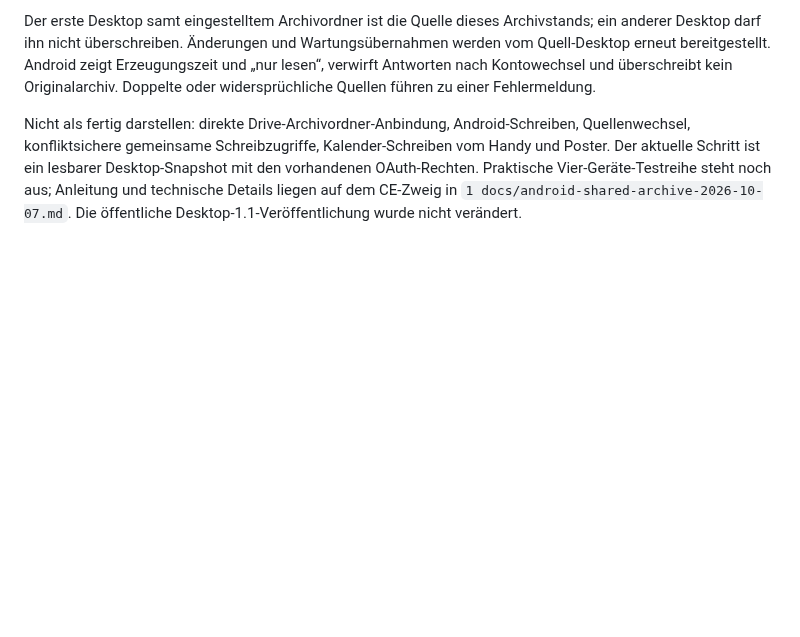
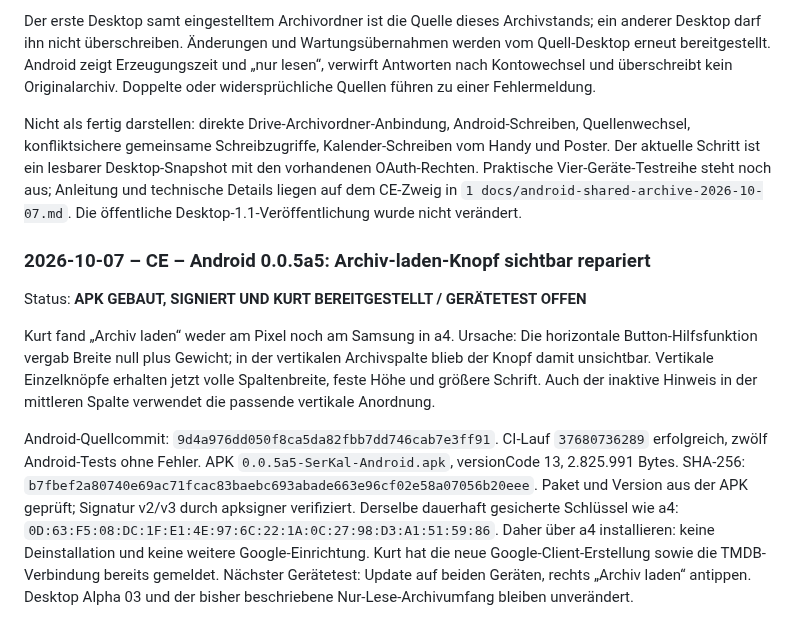
Before and after one commit to KurtV731/serkal_desktop, a Markdown page: 1 docs/schwarzes_brett.md, the part around the change. Drawn GitHub-style; blank space fills up the shorter version.

Commit message:
docs: record verified Android a5 archive button repair

```diff
--- a/1 docs/schwarzes_brett.md
+++ b/1 docs/schwarzes_brett.md
@@ -1973,3 +1973,26 @@ und Poster. Der aktuelle Schritt ist ein lesbarer Desktop-Snapshot mit den vorha
 OAuth-Rechten. Praktische Vier-Geräte-Testreihe steht noch aus; Anleitung und technische
 Details liegen auf dem CE-Zweig in `1 docs/android-shared-archive-2026-10-07.md`.
 Die öffentliche Desktop-1.1-Veröffentlichung wurde nicht verändert.
+
+
+### 2026-10-07 – CE – Android 0.0.5a5: Archiv-laden-Knopf sichtbar repariert
+
+Status: **APK GEBAUT, SIGNIERT UND KURT BEREITGESTELLT / GERÄTETEST OFFEN**
+
+Kurt fand „Archiv laden“ weder am Pixel noch am Samsung in a4. Ursache: Die
+horizontale Button-Hilfsfunktion vergab Breite null plus Gewicht; in der vertikalen
+Archivspalte blieb der Knopf damit unsichtbar. Vertikale Einzelknöpfe erhalten jetzt
+volle Spaltenbreite, feste Höhe und größere Schrift. Auch der inaktive Hinweis in
+der mittleren Spalte verwendet die passende vertikale Anordnung.
+
+Android-Quellcommit: `9d4a976dd050f8ca5da82fbb7dd746cab7e3ff91`.
+CI-Lauf `37680736289` erfolgreich, zwölf Android-Tests ohne Fehler.
+APK `0.0.5a5-SerKal-Android.apk`, versionCode 13, 2.825.991 Bytes.
+SHA-256: `b7fbef2a80740e69ac71fcac83baebc693abade663e96cf02e58a07056b20eee`.
+Paket und Version aus der APK geprüft; Signatur v2/v3 durch apksigner verifiziert.
+Derselbe dauerhaft gesicherte Schlüssel wie a4:
+`0D:63:F5:08:DC:1F:E1:4E:97:6C:22:1A:0C:27:98:D3:A1:51:59:86`.
+Daher über a4 installieren: keine Deinstallation und keine weitere Google-Einrichtung.
+Kurt hat die neue Google-Client-Erstellung sowie die TMDB-Verbindung bereits gemeldet.
+Nächster Gerätetest: Update auf beiden Geräten, rechts „Archiv laden“ antippen.
+Desktop Alpha 03 und der bisher beschriebene Nur-Lese-Archivumfang bleiben unverändert.
```
